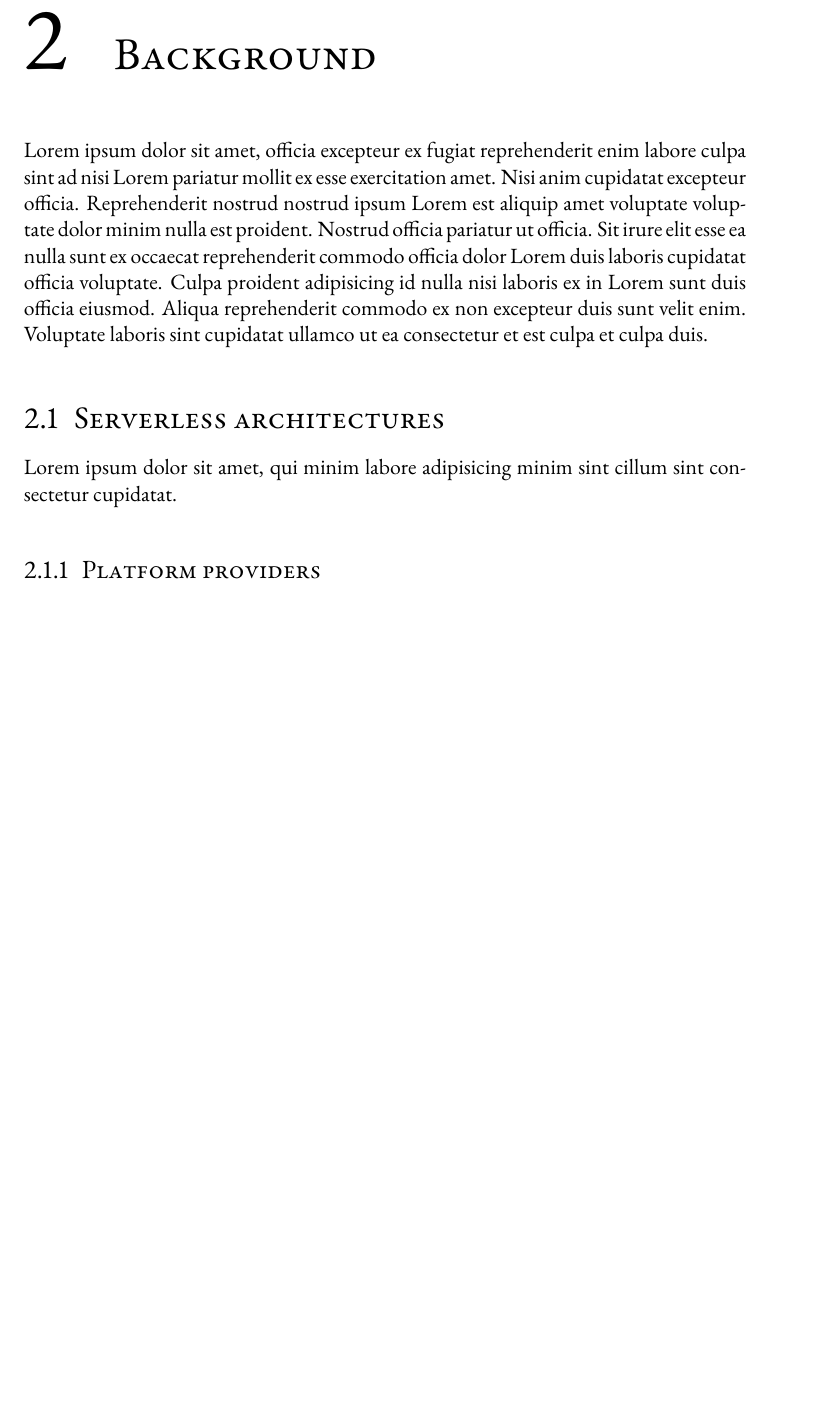
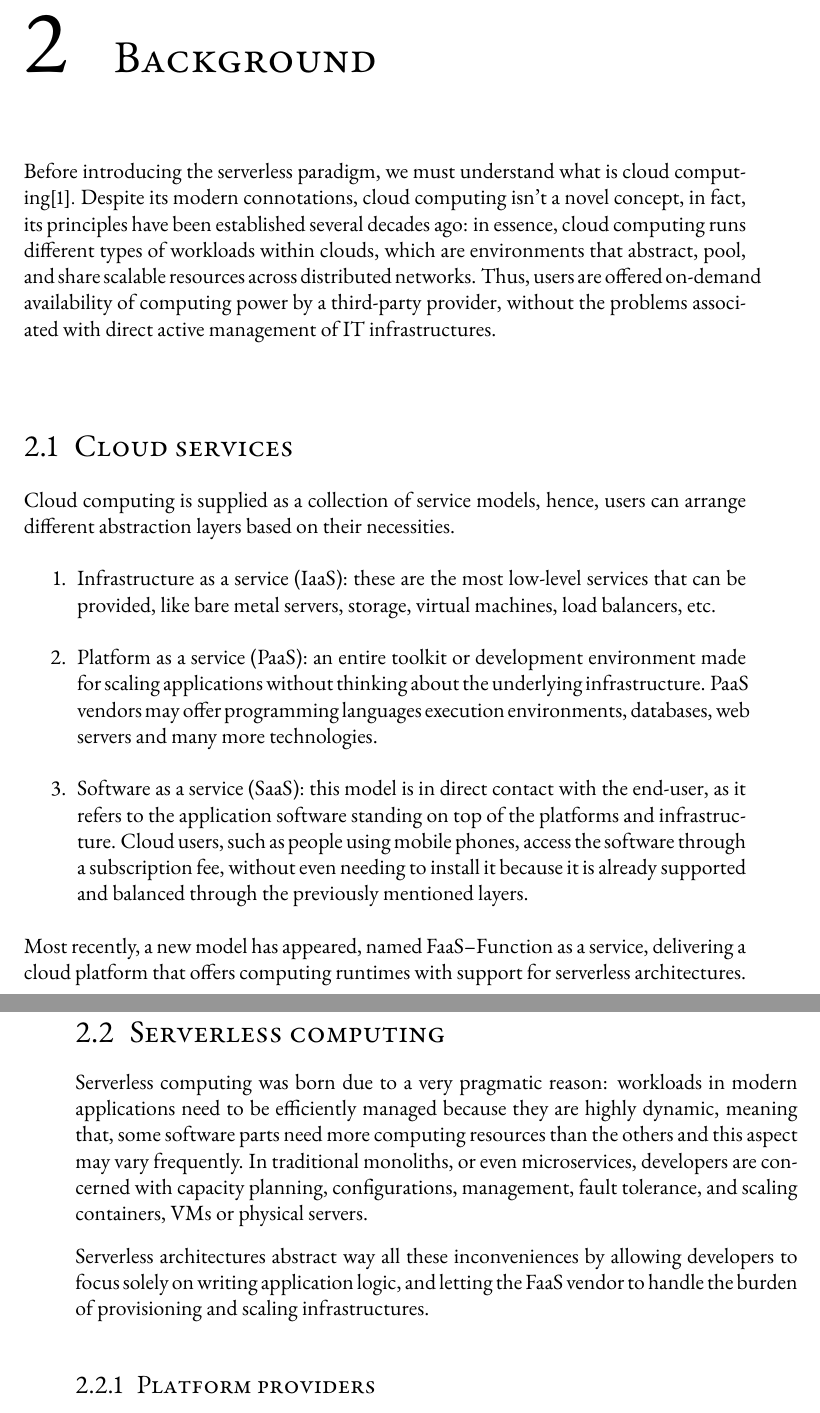
Before and after one commit to Gejsi/bsc-thesis, a LaTeX thesis (src/thesis.tex, which reads src/sections/background.tex): part of page 13 of 33 before the commit and two parts of pages 13 and 14 of 33 after it, the two joined at a grey line, cut so that both start at the same text, the shorter picture padded with empty space. Compiled offline with pdfLaTeX.

Commit message:
Started adding the background chapter

```diff
--- a/src/sections/background.tex
+++ b/src/sections/background.tex
@@ -1,11 +1,51 @@
 \chapter{Background}
 \label{chap:background}
 
-Lorem ipsum dolor sit amet, officia excepteur ex fugiat reprehenderit enim labore culpa sint ad nisi Lorem pariatur mollit ex esse exercitation amet. Nisi anim cupidatat excepteur officia. Reprehenderit nostrud nostrud ipsum Lorem est aliquip amet voluptate voluptate dolor minim nulla est proident. Nostrud officia pariatur ut officia. Sit irure elit esse ea nulla sunt ex occaecat reprehenderit commodo officia dolor Lorem duis laboris cupidatat officia voluptate. Culpa proident adipisicing id nulla nisi laboris ex in Lorem sunt duis officia eiusmod. Aliqua reprehenderit commodo ex non excepteur duis sunt velit enim. Voluptate laboris sint cupidatat ullamco ut ea consectetur et est culpa et culpa duis.
+Before introducing the serverless paradigm,
+we must understand what is cloud computing\cite{nist}.
+Despite its modern connotations, cloud computing
+isn't a novel concept, in fact, its principles have been established
+several decades ago: in essence, cloud computing
+runs different types of workloads within clouds, which are environments that abstract, pool,
+and share scalable resources across distributed networks.
+Thus, users are offered on-demand availability of computing power by a third-party provider,
+without the problems associated with direct active management of IT infrastructures.
 
-\section{Serverless architectures}
+\section{Cloud services}
 
-Lorem ipsum dolor sit amet, qui minim labore adipisicing minim sint cillum sint consectetur cupidatat.
+Cloud computing is supplied as a collection of service models,
+hence, users can arrange different abstraction layers based on their necessities.
+
+\begin{enumerate}
+  \item Infrastructure as a service (IaaS): these are the most low-level services that can be provided,
+    like bare metal servers, storage, virtual machines, load balancers, etc.
+  \item Platform as a service (PaaS): an entire toolkit or development environment
+    made for scaling applications without thinking about the underlying infrastructure.
+    PaaS vendors may offer programming languages execution environments, databases,
+    web servers and many more technologies.
+  \item Software as a service (SaaS): this model is in direct contact with the end-user,
+    as it refers to the application software standing on top of the platforms and infrastructure.
+    Cloud users, such as people using mobile phones, access the software through a subscription fee,
+    without even needing to install it because it is already supported and balanced through
+    the previously mentioned layers.
+\end{enumerate}
+
+Most recently, a new model has appeared, named FaaS--Function as a service,
+delivering a cloud platform that offers computing runtimes with support for serverless architectures.
+
+\section{Serverless computing}
+
+Serverless computing was born due to a very pragmatic reason:
+workloads in modern applications need to be efficiently managed
+because they are highly dynamic, meaning that, some software parts
+need more computing resources than the others and this aspect may vary frequently.
+In traditional monoliths, or even microservices, developers are concerned
+with capacity planning, configurations, management, fault tolerance, and
+scaling containers, VMs or physical servers.
+
+Serverless architectures abstract way all these inconveniences
+by allowing developers to focus solely on writing application logic,
+and letting the FaaS vendor to handle the burden of provisioning and scaling infrastructures.
 
 \subsection{Platform providers}
 
```
Also changed, not shown: src/thesis.bib (+15 -0 lines), src/sections/background.tex (2 more changed lines).
